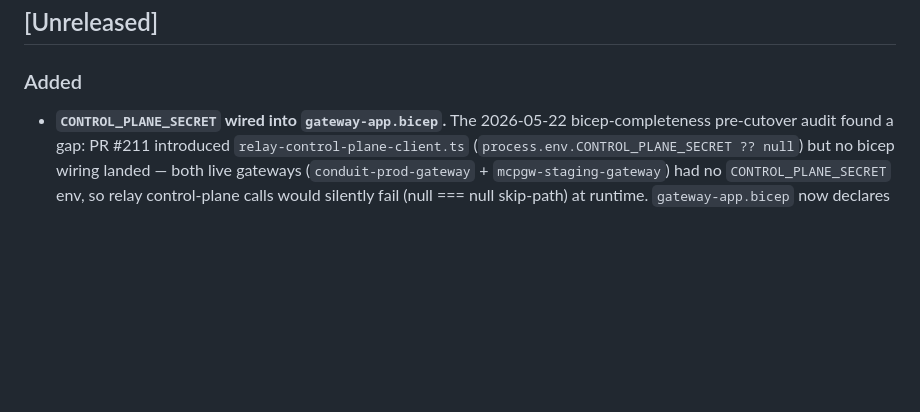
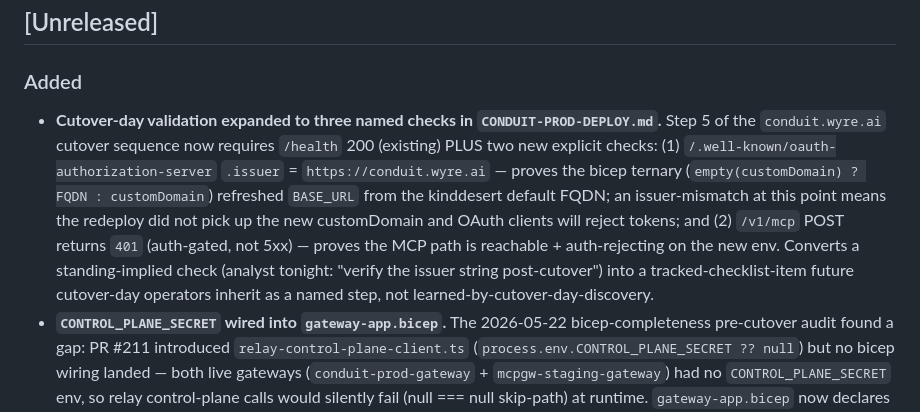
Before and after one commit to wyre-technology/cortextos, a Markdown page: CHANGELOG.md, the part around the change. Drawn GitHub-style; blank space fills up the shorter version.

```diff
--- a/CHANGELOG.md
+++ b/CHANGELOG.md
@@ -18,6 +18,20 @@ The version history below (1.11.0 and earlier) was generated by
 
 ### Added
 
+- **Cutover-day validation expanded to three named checks in
+  `CONDUIT-PROD-DEPLOY.md`.** Step 5 of the `conduit.wyre.ai` cutover
+  sequence now requires `/health` 200 (existing) PLUS two new explicit
+  checks: (1) `/.well-known/oauth-authorization-server` `.issuer` =
+  `https://conduit.wyre.ai` — proves the bicep ternary
+  (`empty(customDomain) ? FQDN : customDomain`) refreshed `BASE_URL` from
+  the kinddesert default FQDN; an issuer-mismatch at this point means
+  the redeploy did not pick up the new customDomain and OAuth clients
+  will reject tokens; and (2) `/v1/mcp` POST returns `401` (auth-gated,
+  not 5xx) — proves the MCP path is reachable + auth-rejecting on the
+  new env. Converts a standing-implied check (analyst tonight: "verify
+  the issuer string post-cutover") into a tracked-checklist-item
+  future cutover-day operators inherit as a named step, not
+  learned-by-cutover-day-discovery.
 - **`CONTROL_PLANE_SECRET` wired into `gateway-app.bicep`.** The 2026-05-22
   bicep-completeness pre-cutover audit found a gap: PR #211 introduced
   `relay-control-plane-client.ts` (`process.env.CONTROL_PLANE_SECRET ?? null`)
```
Also changed, not shown: azure/CONDUIT-PROD-DEPLOY.md (+15 -2 lines).
